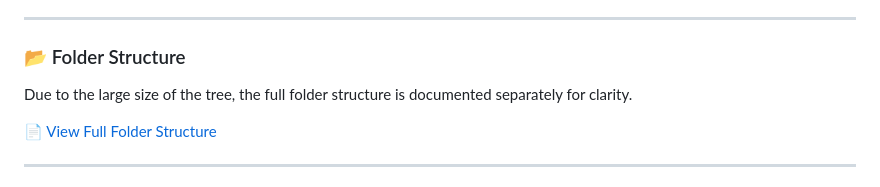
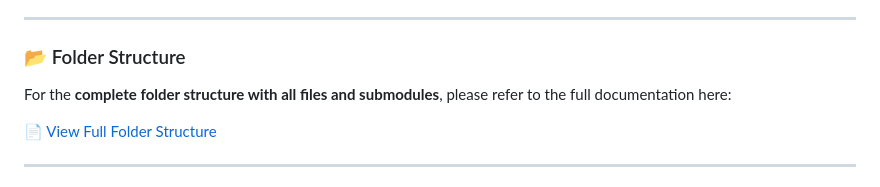
Before and after one commit to Bablu521/Elevate-Ecommerce-App, a Markdown page: README.md, the part around the change. Rendered like a GitHub page.

```diff
--- a/README.md
+++ b/README.md
@@ -89,7 +89,7 @@ Users can browse flower collections, view product details, and enjoy a seamless
 ---
 
 ### 📂 Folder Structure
-Due to the large size of the tree, the full folder structure is documented separately for clarity.
+For the **complete folder structure with all files and submodules**, please refer to the full documentation here:
 
 📄 [View Full Folder Structure](https://drive.google.com/file/d/1AO1xTWL6YNzNpkHtxJ2tDiwuJpk6Egxq/view?usp=drive_link)
 
```
